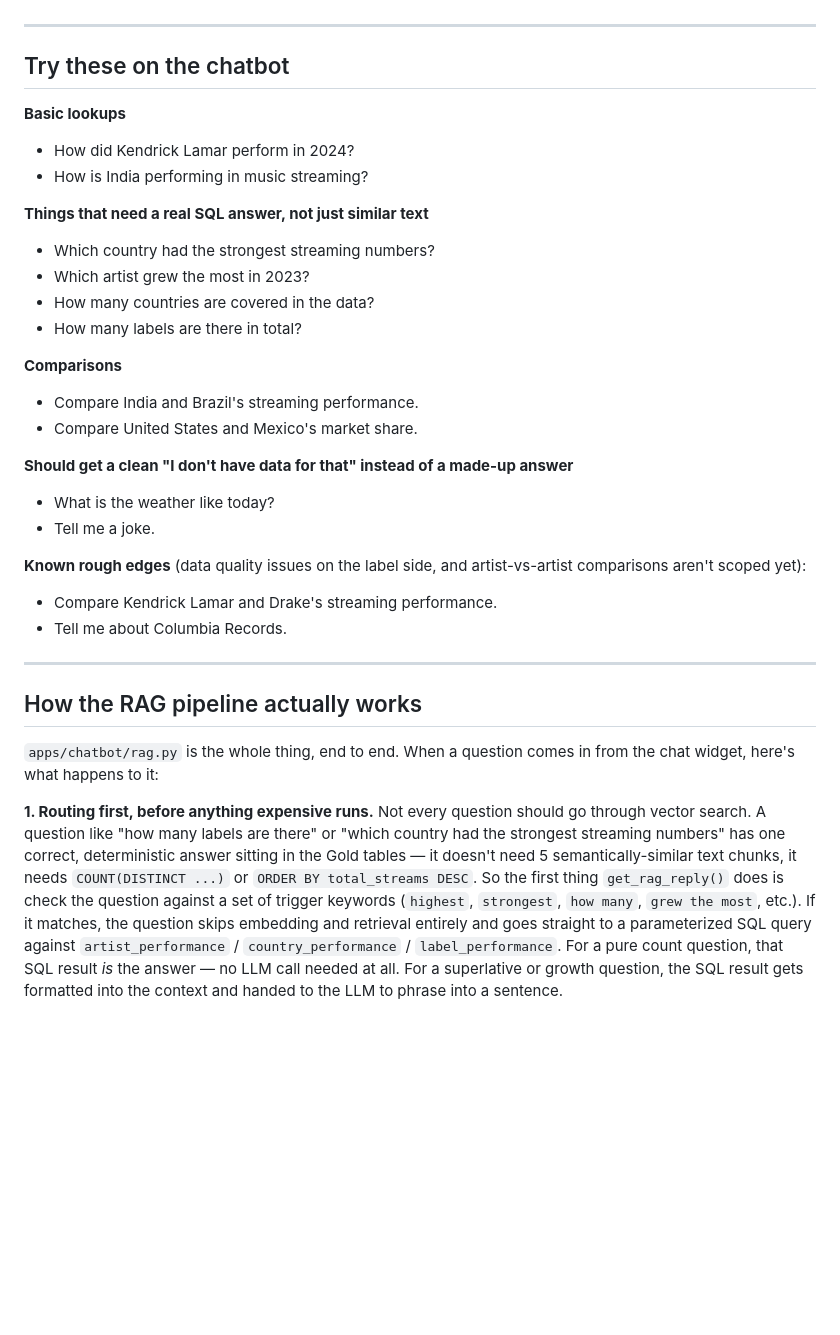
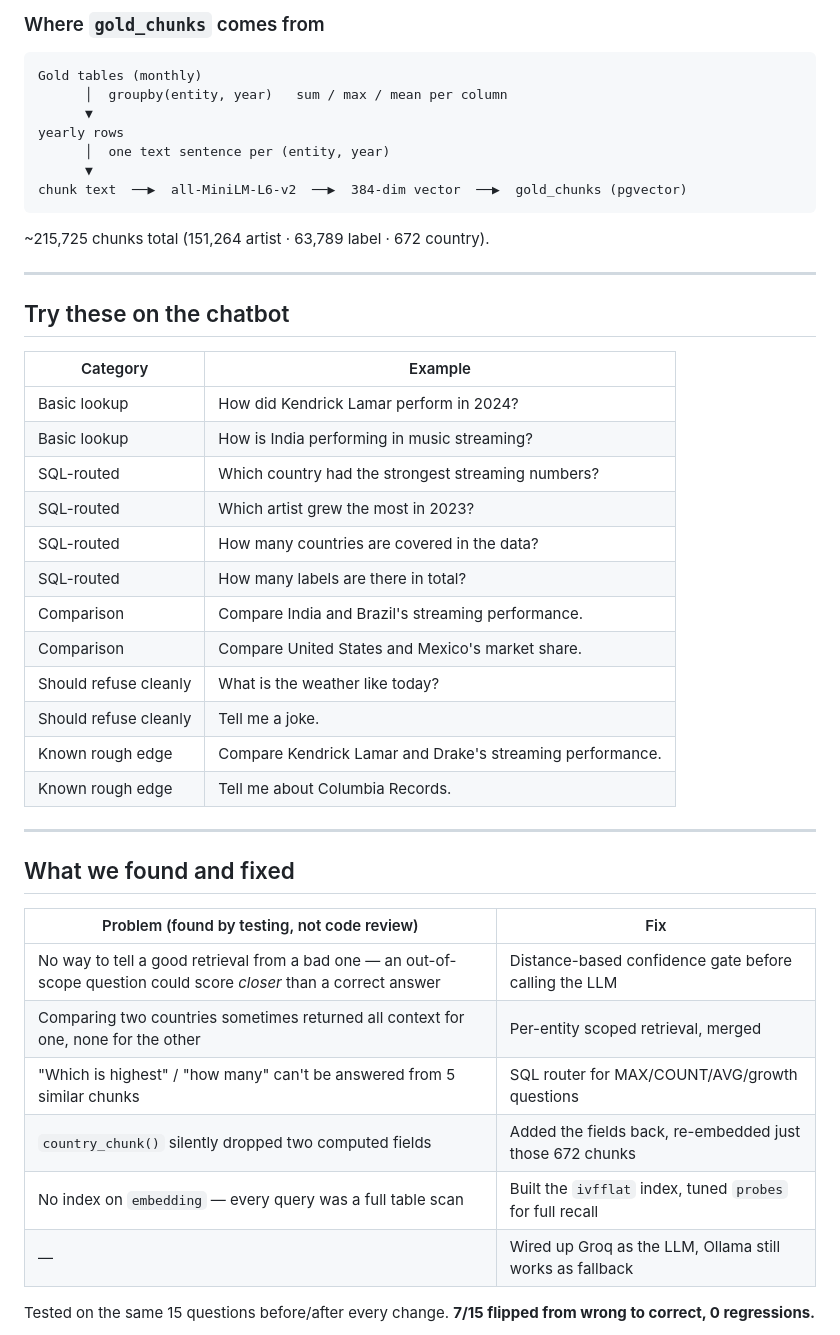
Before and after one commit to BDA-FinalProject/Group-1-Global-Music-Intelligence-Platform-Feb-2026, a Markdown page: README.md, the part around one of its changes. Rendered like a GitHub page; blank space fills up the shorter version.

Commit message:
Rework README to be diagram-first, cut prose

````diff
--- a/README.md
+++ b/README.md
@@ -58,35 +93,48 @@ More detail on why we picked what we picked is in [`RAG_ARCHITECTURE.md`](./RAG_
+### Where `gold_chunks` comes from
+
+```
+Gold tables (monthly)
+      │  groupby(entity, year)   sum / max / mean per column
+      ▼
+yearly rows
+      │  one text sentence per (entity, year)
+      ▼
+chunk text  ──▶  all-MiniLM-L6-v2  ──▶  384-dim vector  ──▶  gold_chunks (pgvector)
+```
+
+~215,725 chunks total (151,264 artist · 63,789 label · 672 country).
 
 ---
 
 ## Try these on the chatbot
 
-**Basic lookups**
-- How did Kendrick Lamar perform in 2024?
-- How is India performing in music streaming?
-
-**Things that need a real SQL answer, not just similar text**
-- Which country had the strongest streaming numbers?
-- Which artist grew the most in 2023?
-- How many countries are covered in the data?
-- How many labels are there in total?
-
-**Comparisons**
-- Compare India and Brazil's streaming performance.
-- Compare United States and Mexico's market share.
-
-**Should get a clean "I don't have data for that" instead of a made-up answer**
-- What is the weather like today?
-- Tell me a joke.
-
-**Known rough edges** (data quality issues on the label side, and artist-vs-artist comparisons aren't scoped yet):
-- Compare Kendrick Lamar and Drake's streaming performance.
-- Tell me about Columbia Records.
+| Category | Example |
+|---|---|
+| Basic lookup | How did Kendrick Lamar perform in 2024? |
+| Basic lookup | How is India performing in music streaming? |
+| SQL-routed | Which country had the strongest streaming numbers? |
+| SQL-routed | Which artist grew the most in 2023? |
+| SQL-routed | How many countries are covered in the data? |
+| SQL-routed | How many labels are there in total? |
+| Comparison | Compare India and Brazil's streaming performance. |
+| Comparison | Compare United States and Mexico's market share. |
+| Should refuse cleanly | What is the weather like today? |
+| Should refuse cleanly | Tell me a joke. |
+| Known rough edge | Compare Kendrick Lamar and Drake's streaming performance. |
+| Known rough edge | Tell me about Columbia Records. |
 
 ---
 
-## How the RAG pipeline actually works
+## What we found and fixed
 
-`apps/chatbot/rag.py` is the whole thing, end to end. When a question comes in from the chat widget, here's what happens to it:
+| Problem (found by testing, not code review) | Fix |
+|---|---|
+| No way to tell a good retrieval from a bad one — an out-of-scope question could score *closer* than a correct answer | Distance-based confidence gate before calling the LLM |
+| Comparing two countries sometimes returned all context for one, none for the other | Per-entity scoped retrieval, merged |
+| "Which is highest" / "how many" can't be answered from 5 similar chunks | SQL router for MAX/COUNT/AVG/growth questions |
+| `country_chunk()` silently dropped two computed fields | Added the fields back, re-embedded just those 672 chunks |
+| No index on `embedding` — every query was a full table scan | Built the `ivfflat` index, tuned `probes` for full recall |
+| — | Wired up Groq as the LLM, Ollama still works as fallback |
 
-**1. Routing first, before anything expensive runs.** Not every question should go through vector search. A question like "how many labels are there" or "which country had the strongest streaming numbers" has one correct, deterministic answer sitting in the Gold tables — it doesn't need 5 semantically-similar text chunks, it needs `COUNT(DISTINCT ...)` or `ORDER BY total_streams DESC`. So the first thing `get_rag_reply()` does is check the question against a set of trigger keywords (`highest`, `strongest`, `how many`, `grew the most`, etc.). If it matches, the question skips embedding and retrieval entirely and goes straight to a parameterized SQL query against `artist_performance` / `country_performance` / `label_performance`. For a pure count question, that SQL result *is* the answer — no LLM call needed at all. For a superlative or growth question, the SQL result gets formatted into the context and handed to the LLM to phrase into a sentence.
+Tested on the same 15 questions before/after every change. **7/15 flipped from wrong to correct, 0 regressions.**
 
````
Also changed, not shown: other parts of README.md (+105 -90 lines).
